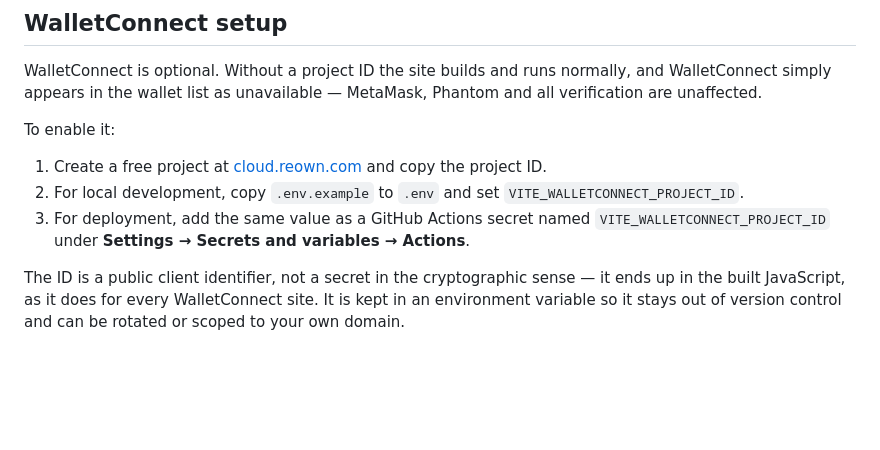
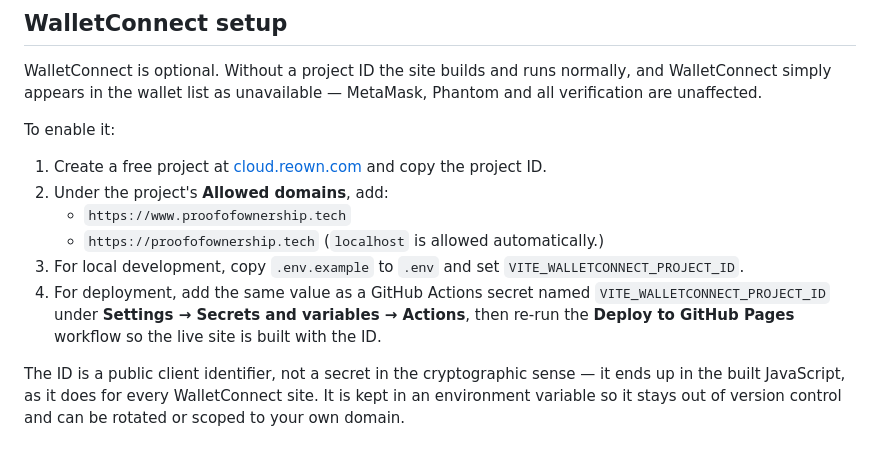
Before and after one commit to ricardofm-1/proofofownership, a Markdown page: README.md, the part around the change. GitHub-like rendering; blank space fills up the shorter version.

Commit message:
Document the WalletConnect domain allowlist for the live hostname

```diff
--- a/README.md
+++ b/README.md
@@ -228,11 +228,16 @@ To enable it:
 
 1. Create a free project at [cloud.reown.com](https://cloud.reown.com) and copy
    the project ID.
-2. For local development, copy `.env.example` to `.env` and set
+2. Under the project's **Allowed domains**, add:
+   - `https://www.proofofownership.tech`
+   - `https://proofofownership.tech`
+   (`localhost` is allowed automatically.)
+3. For local development, copy `.env.example` to `.env` and set
    `VITE_WALLETCONNECT_PROJECT_ID`.
-3. For deployment, add the same value as a GitHub Actions secret named
+4. For deployment, add the same value as a GitHub Actions secret named
    `VITE_WALLETCONNECT_PROJECT_ID` under **Settings → Secrets and variables →
-   Actions**.
+   Actions**, then re-run the **Deploy to GitHub Pages** workflow so the live
+   site is built with the ID.
 
 The ID is a public client identifier, not a secret in the cryptographic sense —
 it ends up in the built JavaScript, as it does for every WalletConnect site.
```
